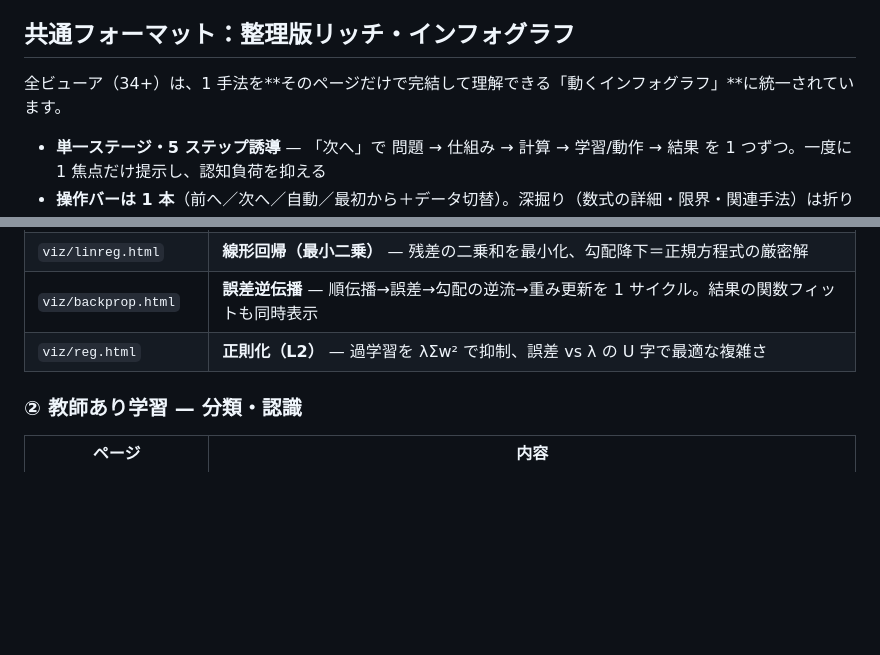
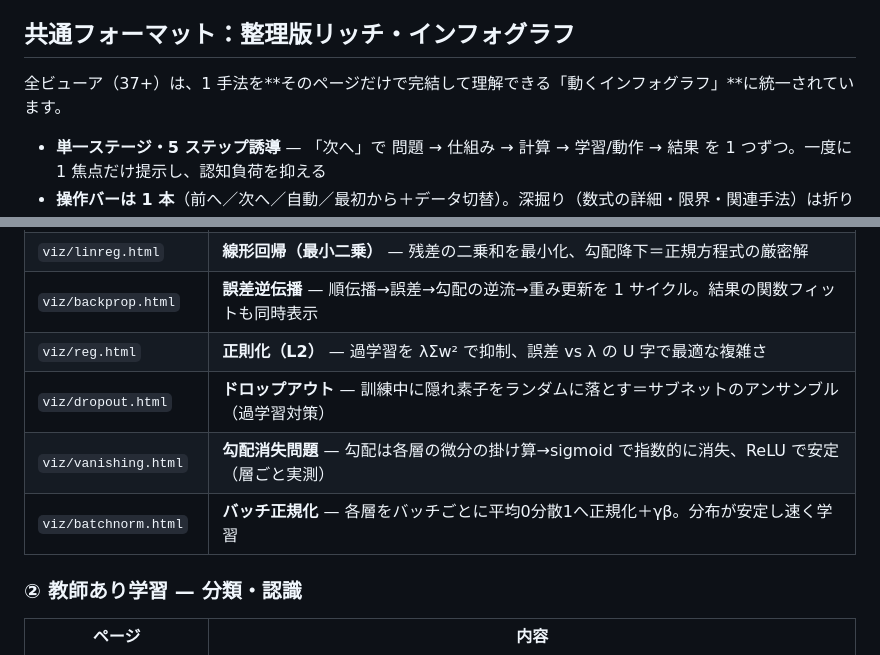
Before and after one commit to lutelute/process_nn, a Markdown page: README.md, 2 parts joined by grey strips. Drawn GitHub-style; blank space fills up the shorter version.

Commit message:
README: 訓練技法3本(ドロップアウト/勾配消失/バッチ正規化)を一覧に追記・37+に更新
Co-Authored-By: Claude Opus 4.8 (1M context) <noreply@anthropic.com>
Claude-Session: https://claude.ai/code/session_01LjUkVbnm1PLYHEfniTT2gE

```diff
--- a/README.md
+++ b/README.md
@@ -7,7 +7,7 @@
 
 ## 共通フォーマット：整理版リッチ・インフォグラフ
 
-全ビューア（34+）は、1 手法を**そのページだけで完結して理解できる「動くインフォグラフ」**に統一されています。
+全ビューア（37+）は、1 手法を**そのページだけで完結して理解できる「動くインフォグラフ」**に統一されています。
 
 - **単一ステージ・5 ステップ誘導** — 「次へ」で 問題 → 仕組み → 計算 → 学習/動作 → 結果 を 1 つずつ。一度に 1 焦点だけ提示し、認知負荷を抑える
 - **操作バーは 1 本**（前へ／次へ／自動／最初から＋データ切替）。深掘り（数式の詳細・限界・関連手法）は折りたたみに収納
@@ -34,6 +34,9 @@
 | `viz/linreg.html` | **線形回帰（最小二乗）** — 残差の二乗和を最小化、勾配降下＝正規方程式の厳密解 |
 | `viz/backprop.html` | **誤差逆伝播** — 順伝播→誤差→勾配の逆流→重み更新を 1 サイクル。結果の関数フィットも同時表示 |
 | `viz/reg.html` | **正則化（L2）** — 過学習を λΣw² で抑制、誤差 vs λ の U 字で最適な複雑さ |
+| `viz/dropout.html` | **ドロップアウト** — 訓練中に隠れ素子をランダムに落とす＝サブネットのアンサンブル（過学習対策） |
+| `viz/vanishing.html` | **勾配消失問題** — 勾配は各層の微分の掛け算→sigmoid で指数的に消失、ReLU で安定（層ごと実測） |
+| `viz/batchnorm.html` | **バッチ正規化** — 各層をバッチごとに平均0分散1へ正規化＋γβ。分布が安定し速く学習 |
 
 ### ② 教師あり学習 — 分類・認識
 | ページ | 内容 |
```
